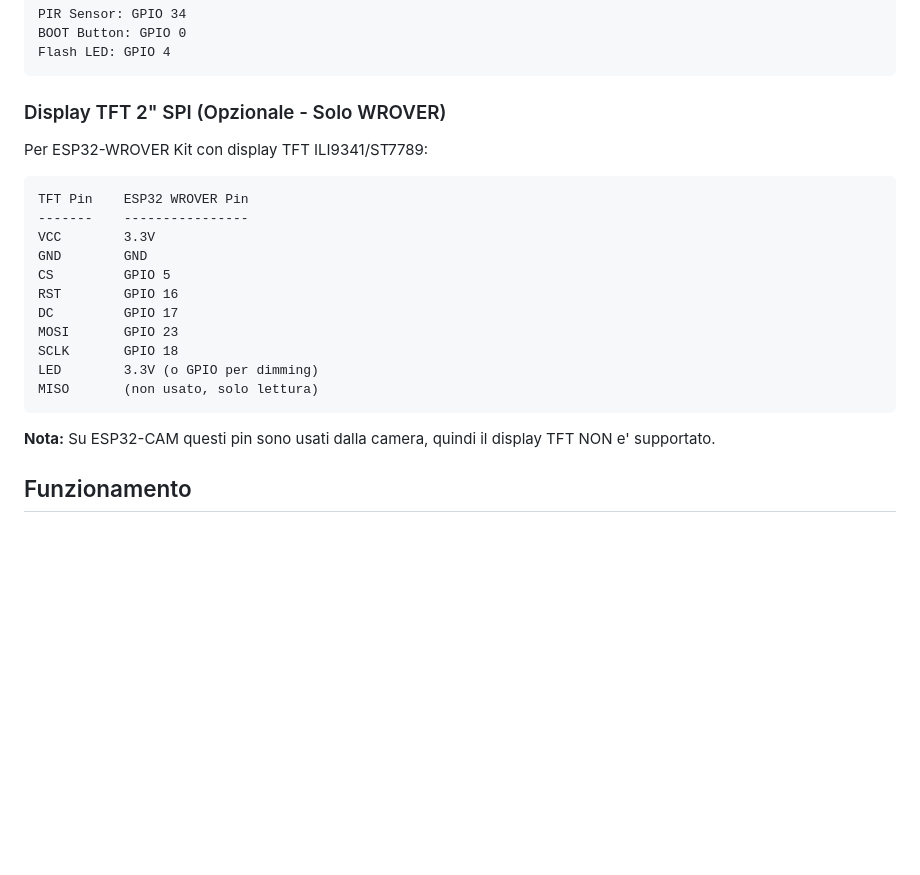
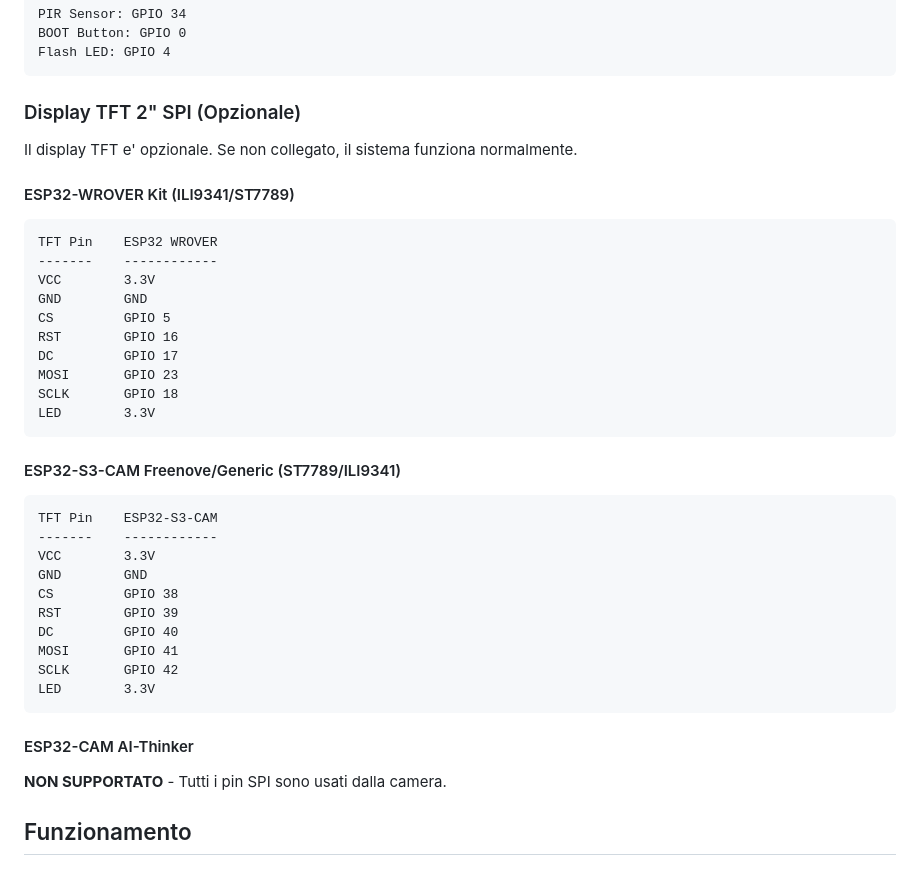
Before and after one commit to xamad/SmartFridgeScanner, a Markdown page: README.md, the part around the change. GitHub-like rendering; blank space fills up the shorter version.

Commit message:
Add TFT display pinout for ESP32-S3-CAM
- Added ESP32-S3-CAM Freenove/Generic TFT pinout (GPIO 38-42)
- Clarified ESP32-CAM does not support TFT display
- Made display optional note more visible

🤖 Generated with [Claude Code](https://claude.com/claude-code)

Co-Authored-By: Claude Opus 4.5 <noreply@anthropic.com>

````diff
--- a/README.md
+++ b/README.md
@@ -53,13 +53,14 @@ BOOT Button: GPIO 0
 Flash LED: GPIO 4
 ```
 
-### Display TFT 2" SPI (Opzionale - Solo WROVER)
+### Display TFT 2" SPI (Opzionale)
 
-Per ESP32-WROVER Kit con display TFT ILI9341/ST7789:
+Il display TFT e' opzionale. Se non collegato, il sistema funziona normalmente.
 
+#### ESP32-WROVER Kit (ILI9341/ST7789)
 ```
-TFT Pin    ESP32 WROVER Pin
--------    ----------------
+TFT Pin    ESP32 WROVER
+-------    ------------
 VCC        3.3V
 GND        GND
 CS         GPIO 5
@@ -67,11 +68,25 @@ RST        GPIO 16
 DC         GPIO 17
 MOSI       GPIO 23
 SCLK       GPIO 18
-LED        3.3V (o GPIO per dimming)
-MISO       (non usato, solo lettura)
+LED        3.3V
 ```
 
-**Nota:** Su ESP32-CAM questi pin sono usati dalla camera, quindi il display TFT NON e' supportato.
+#### ESP32-S3-CAM Freenove/Generic (ST7789/ILI9341)
+```
+TFT Pin    ESP32-S3-CAM
+-------    ------------
+VCC        3.3V
+GND        GND
+CS         GPIO 38
+RST        GPIO 39
+DC         GPIO 40
+MOSI       GPIO 41
+SCLK       GPIO 42
+LED        3.3V
+```
+
+#### ESP32-CAM AI-Thinker
+**NON SUPPORTATO** - Tutti i pin SPI sono usati dalla camera.
 
 ## Funzionamento
 
````
